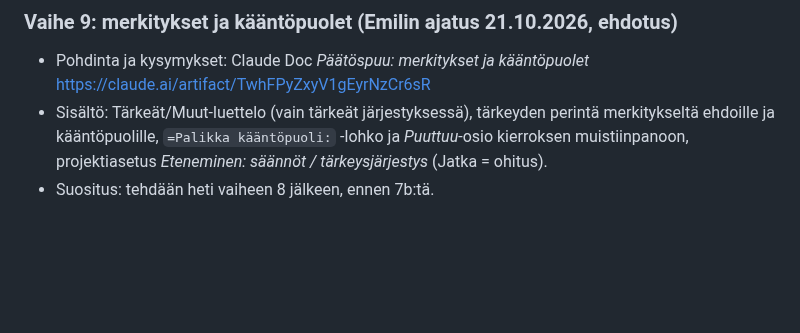
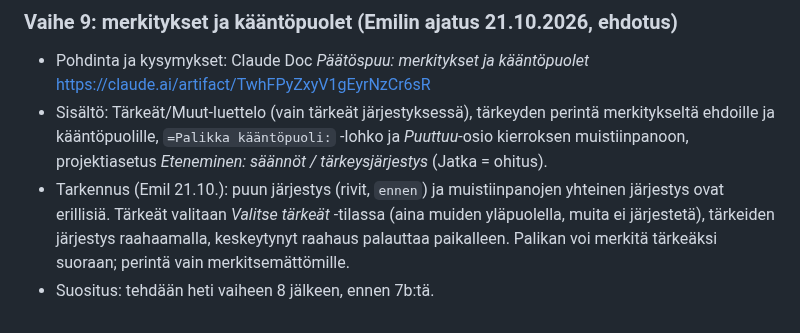
Before and after one commit to Kasibanaani/P-iv-kartta, a Markdown page: paatospuu/SUUNNITELMA-vaiheet.md, the part around the change. GitHub-like rendering; blank space fills up the shorter version.

Commit message:
Päätöspuu: vaihe 9 tarkennettu (tärkeät, raahaus, kaksi järjestystä)
Co-Authored-By: Claude Opus 5.5 <noreply@anthropic.com>
Claude-Session: https://claude.ai/code/session_01ViBAnEPk2SyMcADQrsgpFN

```diff
--- a/paatospuu/SUUNNITELMA-vaiheet.md
+++ b/paatospuu/SUUNNITELMA-vaiheet.md
@@ -102,4 +102,5 @@ Kohta 17 (luontihetki) on jo nyt käytössä, joten työtä ei tarvita. Kohta 24
 
 - Pohdinta ja kysymykset: Claude Doc *Päätöspuu: merkitykset ja kääntöpuolet* https://claude.ai/artifact/TwhFPyZxyV1gEyrNzCr6sR
 - Sisältö: Tärkeät/Muut-luettelo (vain tärkeät järjestyksessä), tärkeyden perintä merkitykseltä ehdoille ja kääntöpuolille, `=Palikka kääntöpuoli:` -lohko ja *Puuttuu*-osio kierroksen muistiinpanoon, projektiasetus *Eteneminen: säännöt / tärkeysjärjestys* (Jatka = ohitus).
+- Tarkennus (Emil 21.10.): puun järjestys (rivit, `ennen`) ja muistiinpanojen yhteinen järjestys ovat erillisiä. Tärkeät valitaan *Valitse tärkeät* -tilassa (aina muiden yläpuolella, muita ei järjestetä), tärkeiden järjestys raahaamalla, keskeytynyt raahaus palauttaa paikalleen. Palikan voi merkitä tärkeäksi suoraan; perintä vain merkitsemättömille.
 - Suositus: tehdään heti vaiheen 8 jälkeen, ennen 7b:tä.
```
